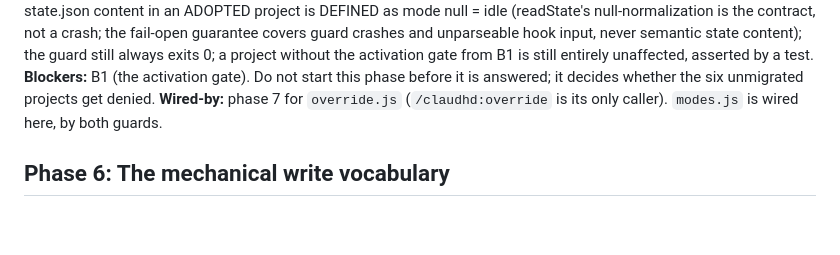
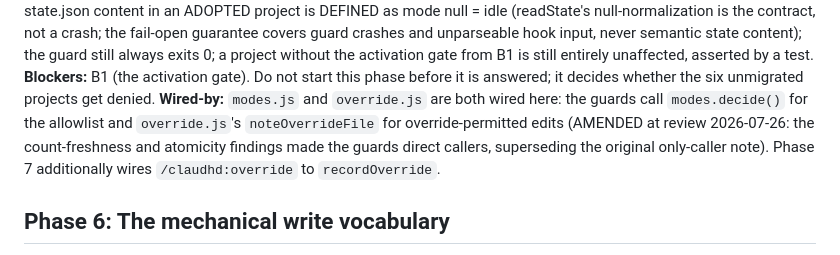
Before and after one commit to kidsmeal/ClauDHD, a Markdown page: design/claudhd-1.0-design_reviewed-plan.md, the part around the change. Rendered like a GitHub page; blank space fills up the shorter version.

Commit message:
docs: override wiring superseded by review round one (guards are direct callers)
Co-Authored-By: Claude Opus 4.8 <noreply@anthropic.com>

```diff
--- a/design/claudhd-1.0-design_reviewed-plan.md
+++ b/design/claudhd-1.0-design_reviewed-plan.md
@@ -141,7 +141,7 @@ Section 7 locks 15 commands and names what is deleted. It does not account for:
 **Verification:** `npm test`. The phase is proven by two things: a table-driven mode matrix that passes, and a named test for each of the six crash/fail-open branches showing they still exit 0 with no output.
 **Exit criteria:** `npm test` passes; the only branch that changed from allow to deny is sentinel-absent-with-a-known-mode, where malformed or unreadable state.json content in an ADOPTED project is DEFINED as mode null = idle (readState's null-normalization is the contract, not a crash; the fail-open guarantee covers guard crashes and unparseable hook input, never semantic state content); the guard still always exits 0; a project without the activation gate from B1 is still entirely unaffected, asserted by a test.
 **Blockers:** B1 (the activation gate). Do not start this phase before it is answered; it decides whether the six unmigrated projects get denied.
-**Wired-by:** phase 7 for `override.js` (`/claudhd:override` is its only caller). `modes.js` is wired here, by both guards.
+**Wired-by:** `modes.js` and `override.js` are both wired here: the guards call `modes.decide()` for the allowlist and `override.js`'s `noteOverrideFile` for override-permitted edits (AMENDED at review 2026-07-26: the count-freshness and atomicity findings made the guards direct callers, superseding the original only-caller note). Phase 7 additionally wires `/claudhd:override` to `recordOverride`.
 
 ## Phase 6: The mechanical write vocabulary
 
```
